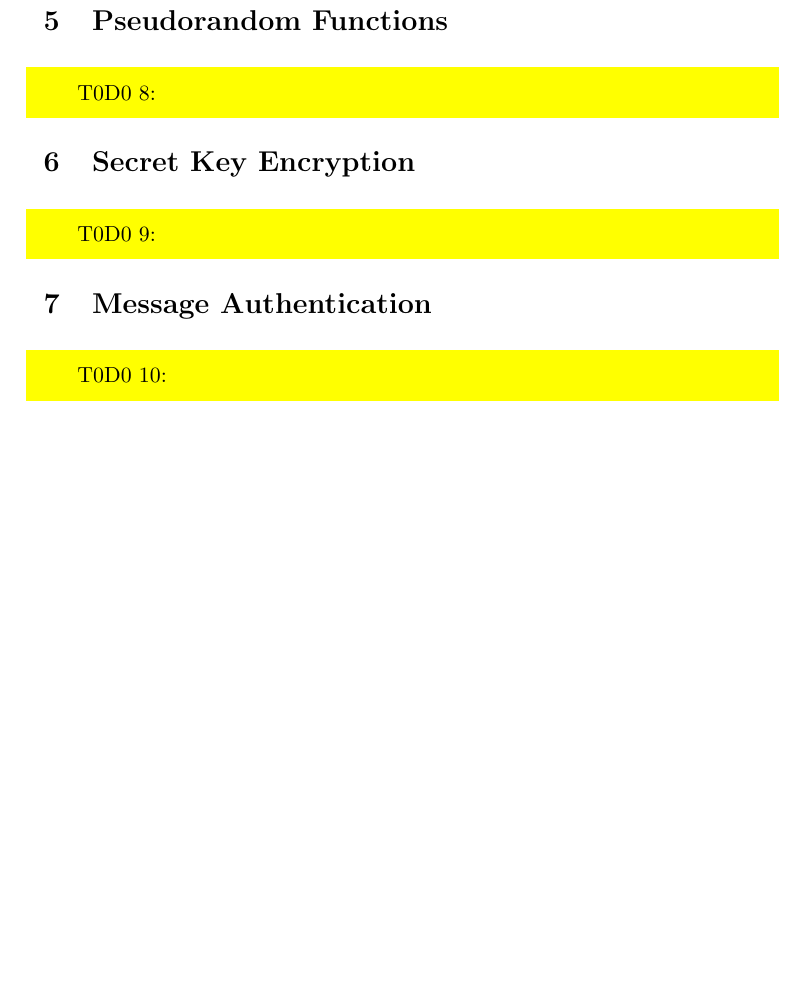
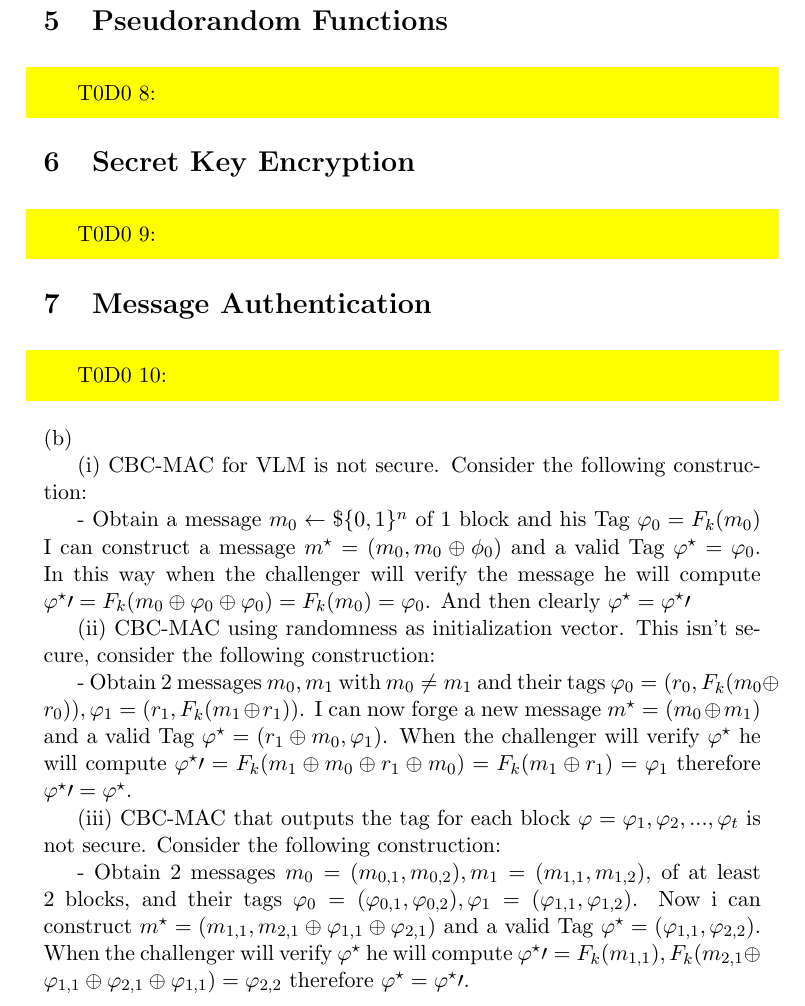
Before and after one commit to blazef104/crypto1819_homework1_solutions, a LaTeX problem sheet (homework1.tex): part of page 5 of 5, cut so that both start at the same text, the shorter picture padded with empty space. Compiled offline with pdfLaTeX.

Commit message:
Added second part of ex 7

```diff
--- a/homework1.tex
+++ b/homework1.tex
@@ -3,7 +3,7 @@
 \usepackage{color}
 \usepackage{framed}
 \usepackage{amsmath}
-%\input{macro.tex}
+\input{macro.tex}
 
 \newcounter{t0d0_counter}
 \newcommand{\notodo}[1]{
@@ -185,4 +185,32 @@ Assume by contraddiction that $\exists$ a PPT adversary $A$ which can invert $f$
 \todo{}
 \section{Message Authentication}
 \todo{}
+(b)
+
+(i)
+CBC-MAC for VLM is not secure. Consider the following construction:
+
+- Obtain a message $m_0\leftarrow\$\{0,1\}^n$ of 1 block and his Tag $\varphi_0 =F_k(m_0)$
+I can construct a message $m^\star=(m_0,m_0\xor \phi_0)$ and a valid Tag $\varphi^\star=\varphi_0$.
+In this way when the challenger will verify the message he will compute $\varphi^\star\prime=F_k(m_0\xor\varphi_0\xor\varphi_0)=F_k(m_0)=\varphi_0$.
+And then clearly $\varphi^\star=\varphi^\star\prime$
+
+(ii)
+CBC-MAC using randomness as initialization vector. This isn't secure, consider the following construction:
+
+- Obtain 2 messages $m_0, m_1$ with $m_0\neq m_1$ and their tags $\varphi_0=(r_0,F_k(m_0\xor r_0)), \varphi_1=(r_1,F_k(m_1\xor r_1))$.
+I can now forge a new message $m^\star=(m_0\xor m_1)$ and a valid Tag $\varphi^\star=(r_1\xor m_0, \varphi_1)$.
+When the challenger will verify $\varphi^\star$ he will compute
+$\varphi^\star\prime=F_k(m_1\xor m_0\xor r_1\xor m_0)=F_k(m_1\xor r_1)=\varphi_1$
+therefore $\varphi^\star\prime=\varphi^\star$.
+
+(iii)
+CBC-MAC that outputs the tag for each block $\varphi=\varphi_1,\varphi_2,...,\varphi_t$ is not secure. Consider the following construction:
+
+- Obtain 2 messages $m_0=(m_{0,1},m_{0,2}), m_1=(m_{1,1},m_{1,2})$, of at least 2 blocks, and their tags
+$\varphi_0=(\varphi_{0,1},\varphi_{0,2}), \varphi_1=(\varphi_{1,1},\varphi_{1,2})$. Now i can construct
+$m^\star=(m_{1,1}, m_{2,1}\xor\varphi_{1,1}\xor\varphi_{2,1})$ and a valid Tag
+$\varphi^\star=(\varphi_{1,1}, \varphi_{2,2})$. When the challenger will verify $\varphi^\star$ he will compute
+$\varphi^\star\prime=F_k(m_{1,1}),F_k(m_{2,1}\xor\varphi_{1,1}\xor\varphi_{2,1}\xor\varphi_{1,1})=\varphi_{2,2}$
+therefore $\varphi^\star=\varphi^\star\prime$.
 \end{document}
```
Also changed, not shown: macro.tex (+0 -1 lines).
